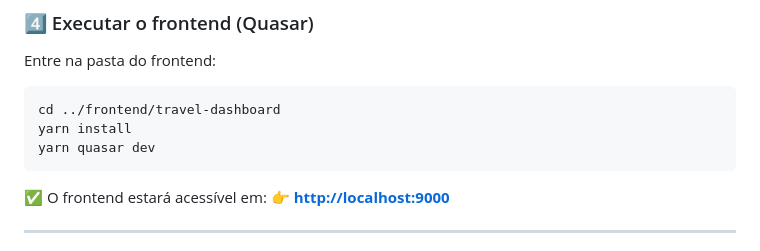
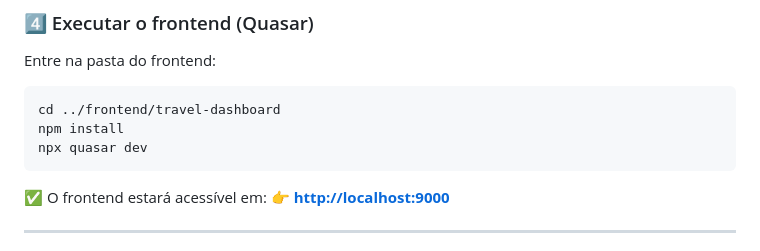
Before and after one commit to andersonunsonst/onfly-fullstack, a Markdown page: README.md, the part around the change. Drawn GitHub-style.

````diff
--- a/README.md
+++ b/README.md
@@ -94,8 +94,8 @@ Entre na pasta do frontend:
 
 ```bash
 cd ../frontend/travel-dashboard
-yarn install
-yarn quasar dev
+npm install
+npx quasar dev
 ```
 
 ✅ O frontend estará acessível em:
````
